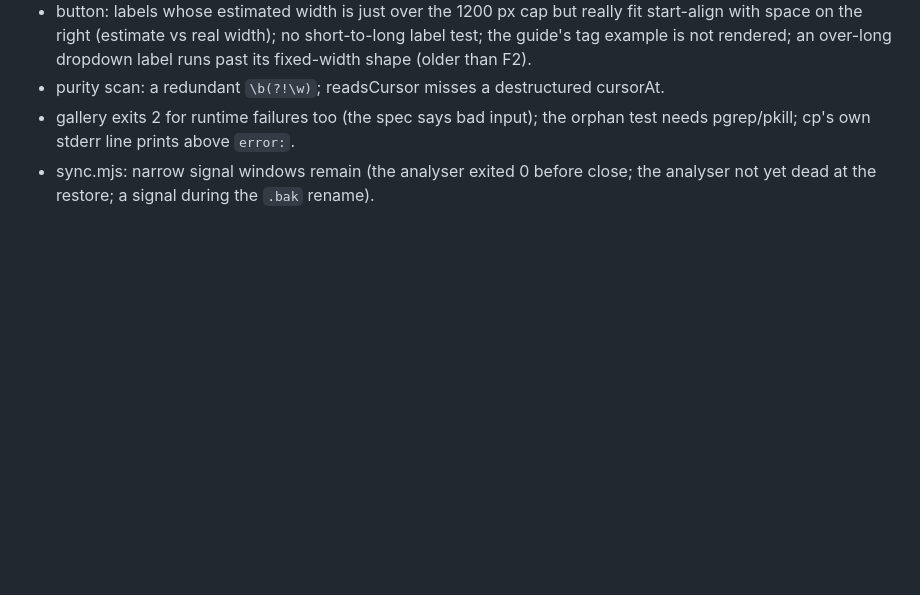
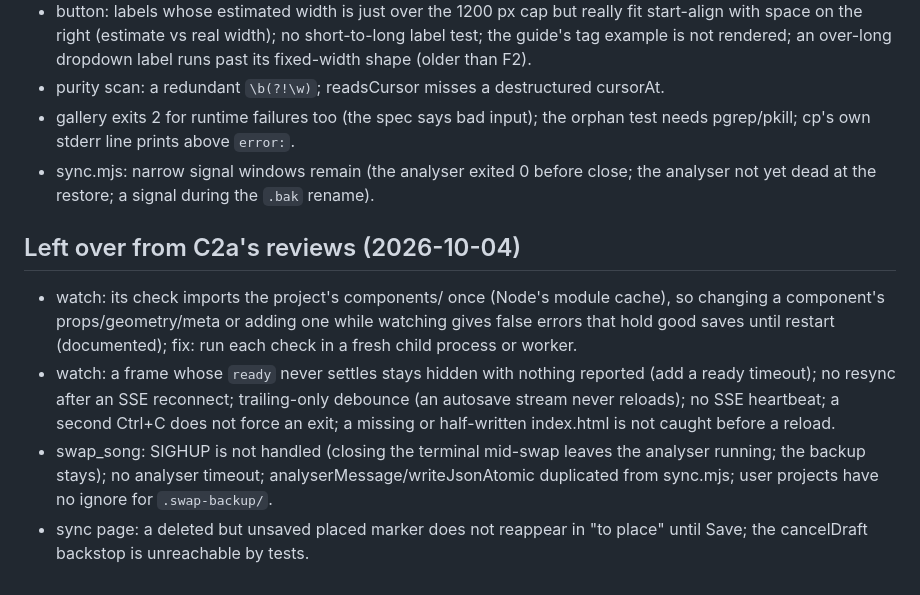
Before and after one commit to triippiing/motion-kit, a Markdown page: docs/superpowers/deferred.md, the part around the change. Rendered like a GitHub page; blank space fills up the shorter version.

Commit message:
docs: restart watch after changing a component; C2a review leftovers
Co-Authored-By: Claude Opus 5.5 <noreply@anthropic.com>

```diff
--- a/docs/superpowers/deferred.md
+++ b/docs/superpowers/deferred.md
@@ -50,3 +50,16 @@ purity scan, renders every recipe in tests, and closed most of F1's review lefto
   stderr line prints above `error:`.
 - sync.mjs: narrow signal windows remain (the analyser exited 0 before close; the analyser not yet dead at the
   restore; a signal during the `.bak` rename).
+
+## Left over from C2a's reviews (2026-10-04)
+- watch: its check imports the project's components/ once (Node's module cache), so changing a component's
+  props/geometry/meta or adding one while watching gives false errors that hold good saves until restart (documented);
+  fix: run each check in a fresh child process or worker.
+- watch: a frame whose `ready` never settles stays hidden with nothing reported (add a ready timeout); no resync after
+  an SSE reconnect; trailing-only debounce (an autosave stream never reloads); no SSE heartbeat; a second Ctrl+C
+  does not force an exit; a missing or half-written index.html is not caught before a reload.
+- swap_song: SIGHUP is not handled (closing the terminal mid-swap leaves the analyser running; the backup stays);
+  no analyser timeout; analyserMessage/writeJsonAtomic duplicated from sync.mjs; user projects have no ignore for
+  `.swap-backup/`.
+- sync page: a deleted but unsaved placed marker does not reappear in "to place" until Save; the cancelDraft backstop
+  is unreachable by tests.
```
Also changed, not shown: CLAUDE.md (+1 -0 lines), skills/motion-video/SKILL.md (+2 -0 lines).
